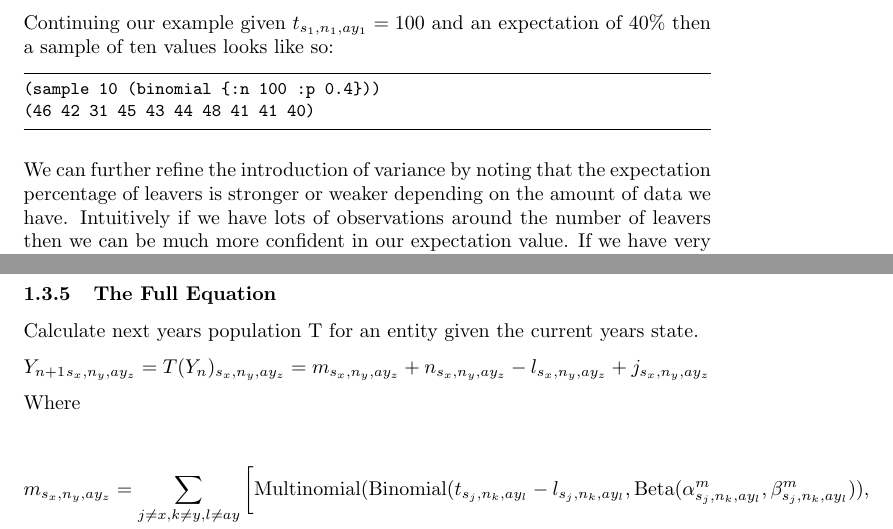
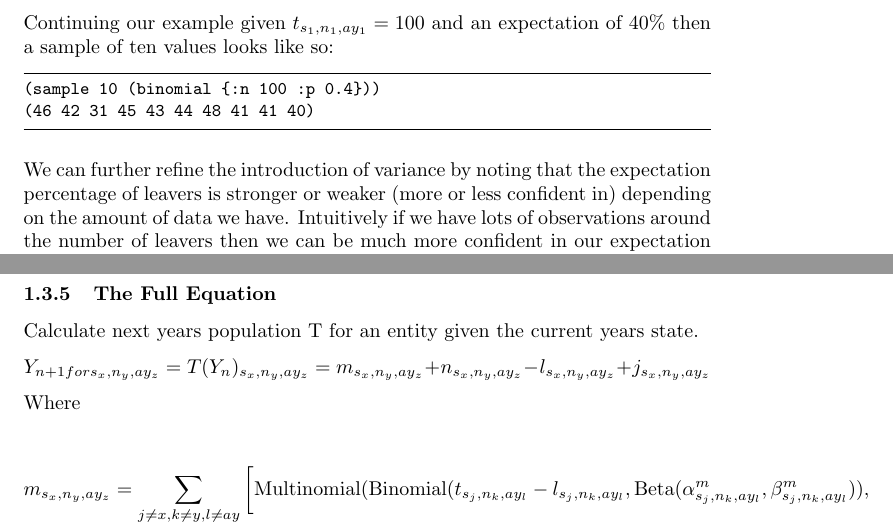
Before and after one commit to MastodonC/witan.send, a LaTeX document (doc/underpinnings.tex): two parts of pages 5 and 9 of 9, joined at a grey line, cut so that both start at the same text. Compiled offline with pdfLaTeX.

Commit message:
Updated in response to some of Mike's comments

```diff
--- a/doc/underpinnings.tex
+++ b/doc/underpinnings.tex
@@ -342,11 +342,11 @@ expectation of $40\%$ then a sample of ten values looks like so:
 \end{lstlisting}
 
 We can further refine the introduction of variance by noting that the
-expectation percentage of leavers is stronger or weaker depending
-on the amount of data we have.  Intuitively if we have lots of
-observations around the number of leavers then we can be much more
-confident in our expectation value.  If we have very few observations
-then we are much less confident it's the correct value.
+expectation percentage of leavers is stronger or weaker (more or less
+confident in) depending on the amount of data we have.  Intuitively if
+we have lots of observations around the number of leavers then we can
+be much more confident in our expectation value.  If we have very few
+observations then we are much less confident it's the correct value.
 
 The beta distribution can be used to express the variance in our
 expected leaver percentage.  The parameters for the distribution
@@ -554,7 +554,7 @@ the movers.
 Calculate next years population T for an entity given the current
 years state.
 
-$Y_{n+1}_{s_x,n_y,ay_z} = T(Y_n)_{s_x,n_y,ay_z} = m_{s_x,n_y,ay_z} + n_{s_x,n_y,ay_z} -
+$Y_{n+1 for s_x,n_y,ay_z} = T(Y_n)_{s_x,n_y,ay_z} = m_{s_x,n_y,ay_z} + n_{s_x,n_y,ay_z} -
 l_{s_x,n_y,ay_z} + j_{s_x,n_y,ay_z} $
 
 Where
```
Also changed, not shown: doc/underpinnings.pdf.
